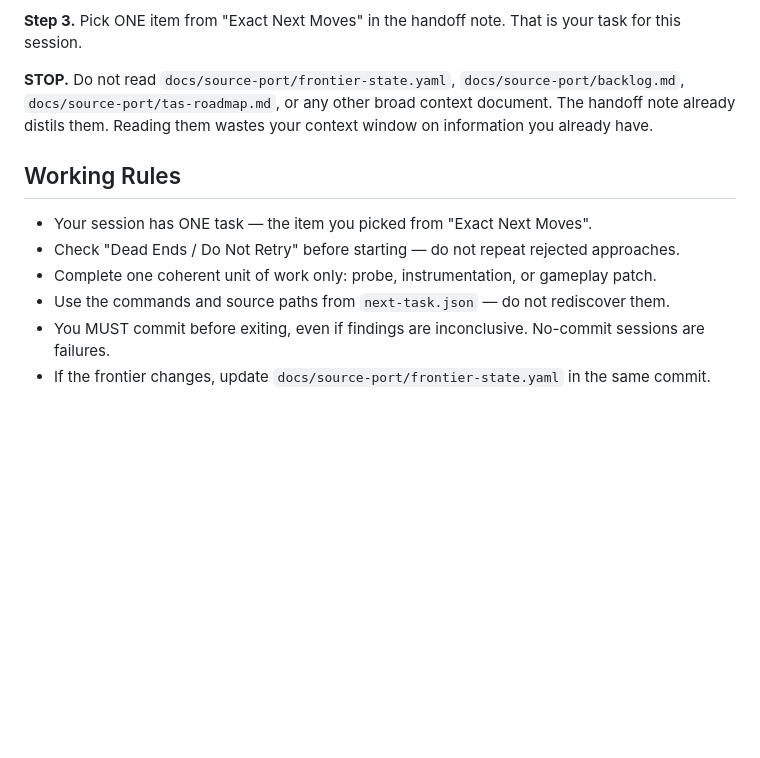
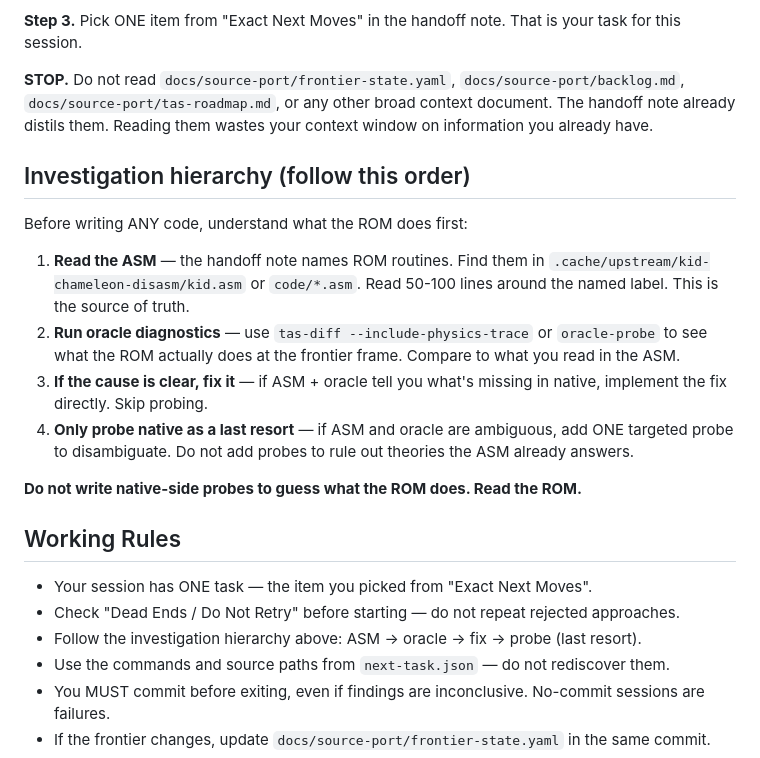
Before and after one commit to connorads/wildside, a Markdown page: docs/source-port/ralph-source-port-frontier-loop.md, the part around one of its changes. Drawn GitHub-style; blank space fills up the shorter version.

```diff
--- a/docs/source-port/ralph-source-port-frontier-loop.md
+++ b/docs/source-port/ralph-source-port-frontier-loop.md
@@ -12,11 +12,22 @@ Use this as the fixed prompt/context for repeated Ralph cycles on the live sourc
 
 **STOP.** Do not read `docs/source-port/frontier-state.yaml`, `docs/source-port/backlog.md`, `docs/source-port/tas-roadmap.md`, or any other broad context document. The handoff note already distils them. Reading them wastes your context window on information you already have.
 
+## Investigation hierarchy (follow this order)
+
+Before writing ANY code, understand what the ROM does first:
+
+1. **Read the ASM** — the handoff note names ROM routines. Find them in `.cache/upstream/kid-chameleon-disasm/kid.asm` or `code/*.asm`. Read 50-100 lines around the named label. This is the source of truth.
+2. **Run oracle diagnostics** — use `tas-diff --include-physics-trace` or `oracle-probe` to see what the ROM actually does at the frontier frame. Compare to what you read in the ASM.
+3. **If the cause is clear, fix it** — if ASM + oracle tell you what's missing in native, implement the fix directly. Skip probing.
+4. **Only probe native as a last resort** — if ASM and oracle are ambiguous, add ONE targeted probe to disambiguate. Do not add probes to rule out theories the ASM already answers.
+
+**Do not write native-side probes to guess what the ROM does. Read the ROM.**
+
 ## Working Rules
 
 - Your session has ONE task — the item you picked from "Exact Next Moves".
 - Check "Dead Ends / Do Not Retry" before starting — do not repeat rejected approaches.
-- Complete one coherent unit of work only: probe, instrumentation, or gameplay patch.
+- Follow the investigation hierarchy above: ASM → oracle → fix → probe (last resort).
 - Use the commands and source paths from `next-task.json` — do not rediscover them.
 - You MUST commit before exiting, even if findings are inconclusive. No-commit sessions are failures.
 - If the frontier changes, update `docs/source-port/frontier-state.yaml` in the same commit.
```
Also changed, not shown: other parts of docs/source-port/ralph-source-port-frontier-loop.md (+10 -45 lines), CLAUDE.md (+4 -2 lines).
